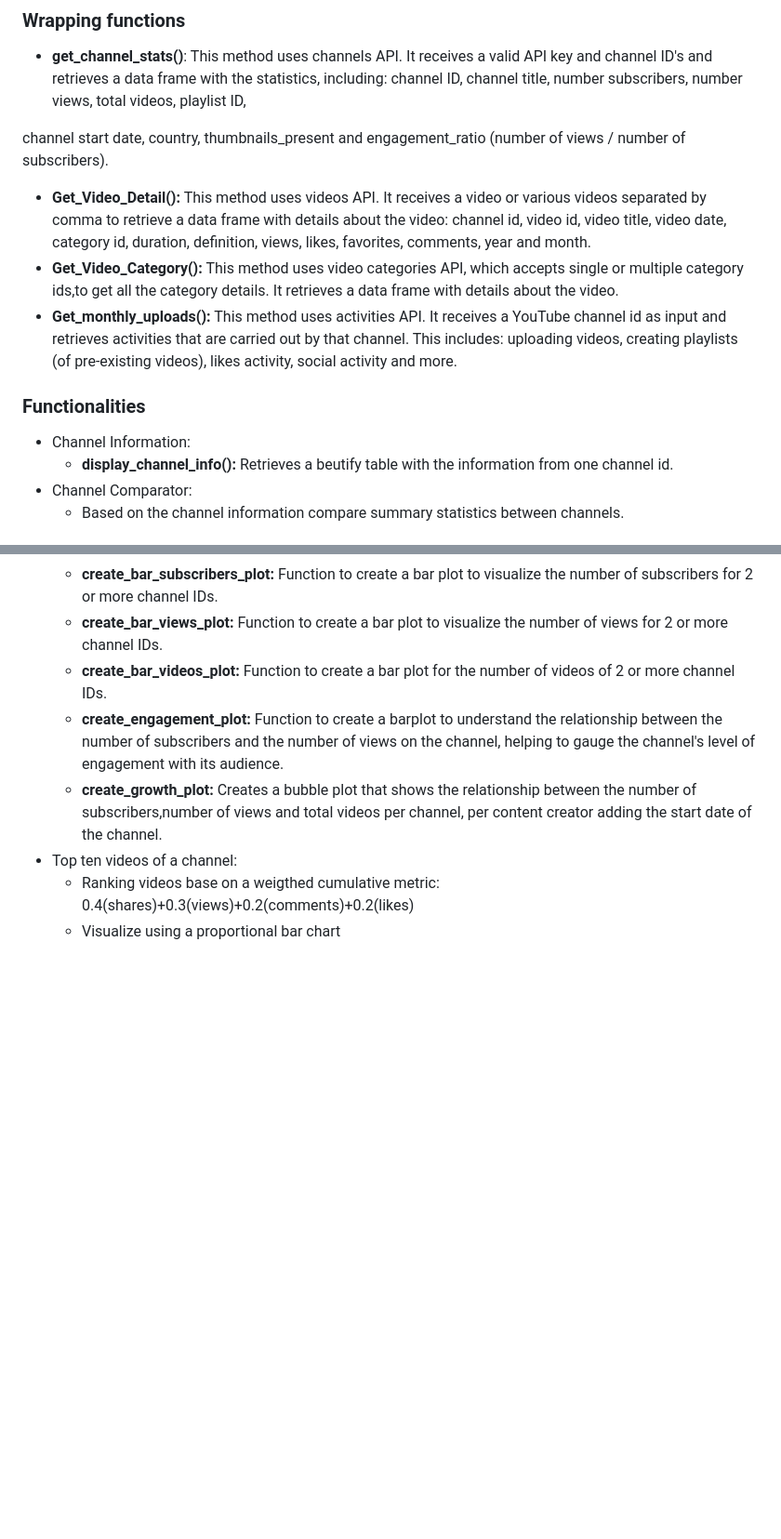
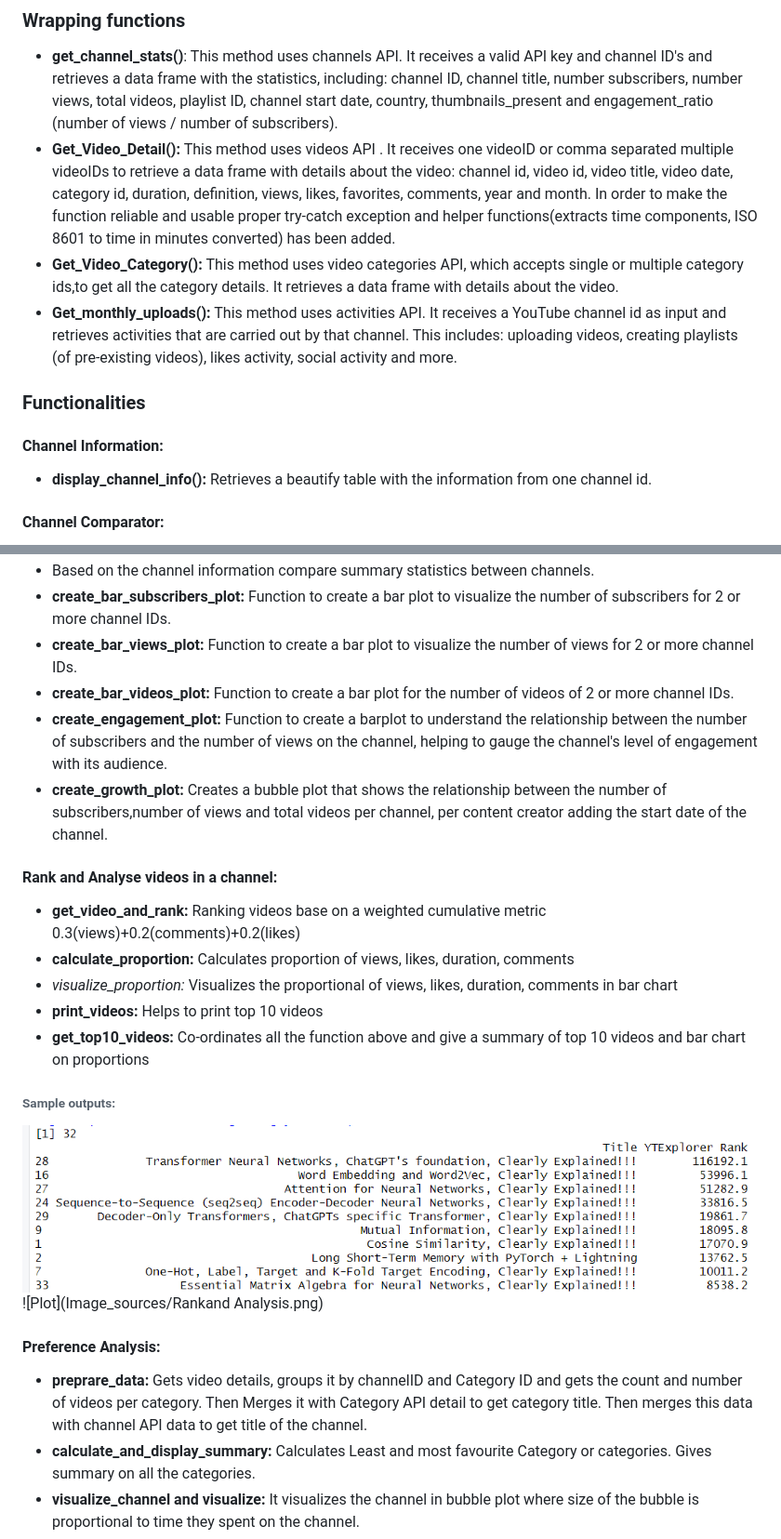
Before and after one commit to KarthigaSethu/YTExploreR, a Markdown page: README.md, 2 parts joined by grey strips. Shown at 93% size. Rendered like a GitHub page; pictures changed too: Image_sources/RankandAnalysis2.png (added); blank space fills up the shorter version.

Commit message:
1. Added get_video_id in Namespace 2. Updated Read me 3. Added image sources 4. Enhanced plots

```diff
--- a/README.md
+++ b/README.md
@@ -28,23 +28,37 @@ devtools::install_github("YTExploreR.R")
 ### Wrapping functions
 
 - **get_channel_stats()**:  This method uses channels API. It receives a valid API key and channel ID's and retrieves a data frame with the statistics, including:   channel ID, channel title, number subscribers, number views, total videos, playlist ID,
-
-
 channel start date, country, thumbnails_present and engagement_ratio (number of views / number of subscribers).
-- **Get_Video_Detail():** This method uses videos API. It receives a video or various videos separated by comma to retrieve a data frame with details about the video: channel id, video id, video title, video date, category id, duration, definition, views, likes, favorites, comments, year and month.
+- **Get_Video_Detail():** This method uses videos API . It receives one videoID or comma separated multiple videoIDs to retrieve a data frame with details about the video: channel id, video id, video title, video date, category id, duration, definition, views, likes, favorites, comments, year and month. In order to make the function reliable and usable proper try-catch exception and helper functions(extracts time components, ISO 8601 to time in minutes converted) has been added.
 - **Get_Video_Category():** This method uses video categories API, which accepts single or multiple category ids,to get all the category details. It retrieves a data frame with details about the video.
 - **Get_monthly_uploads():**  This method uses activities API. It receives a YouTube channel id as input and retrieves activities that are carried out by that channel. This includes: uploading videos, creating playlists (of pre-existing videos), likes activity, social activity and more.
 
 ### Functionalities
-- Channel Information:
-  - **display_channel_info():** Retrieves a beutify table with the information from one channel id.
-- Channel Comparator:
+
+#### Channel Information:
+  - **display_channel_info():** Retrieves a beautify table with the information from one channel id.
+
+#### Channel Comparator:
   - Based on the channel information compare summary statistics between channels.
   - **create_bar_subscribers_plot:** Function to create a bar plot to visualize the number of subscribers for 2 or more channel IDs.
   - **create_bar_views_plot:** Function to create a bar plot to visualize the number of views for 2 or more channel IDs.
   - **create_bar_videos_plot:** Function to create a bar plot for the number of videos of 2 or more channel IDs.
   - **create_engagement_plot:** Function to create a barplot to understand the relationship between the number of subscribers and the number of views on the channel, helping to gauge the channel's level of engagement with its audience.
   - **create_growth_plot:** Creates a bubble plot that shows the relationship between the number of subscribers,number of views and total videos per channel, per content creator adding the start date of the channel.
-- Top ten videos of a channel:
-  - Ranking videos base on a weigthed cumulative metric: 0.4(shares)+0.3(views)+0.2(comments)+0.2(likes)
-  - Visualize using a proportional bar chart
+
+#### Rank and Analyse videos in a channel:
+ - **get_video_and_rank:**  Ranking videos base on a weighted cumulative metric 0.3(views)+0.2(comments)+0.2(likes)
+ - **calculate_proportion:** Calculates proportion of views, likes, duration, comments
+ - **visualize_proportion*:*  Visualizes the proportional of views, likes, duration, comments in bar chart
+ - **print_videos:** Helps to print top 10 videos
+ - **get_top10_videos:** Co-ordinates all the function above and give a summary of top 10 videos and bar chart on proportions
+
+###### Sample outputs:
+![Summary](Image_sources/RankandAnalysis2.png)
+![Plot](Image_sources/Rankand Analysis.png)
+
+#### Preference Analysis:
+- **preprare_data:** Gets video details, groups it by channelID and Category ID and gets the count and number of videos per category. Then Merges it with Category API detail to get category title. Then merges this data with channel API data to get title of the channel.
+- **calculate_and_display_summary:** Calculates Least and most favourite Category or categories. Gives summary on all the categories.
+- **visualize_channel and visualize:** It visualizes the channel in bubble plot where size of the bubble is proportional to time they spent on the channel.
+
```
Also changed, not shown: other parts of README.md (+5 -0 lines), Image_sources/PreferenceBreakdown.png (added), Image_sources/PreferenceBreakdown2.png (added), Image_sources/PreferenceBreakdown3.png (added), Image_sources/Rankand Analysis.png (added), 2 other files.
